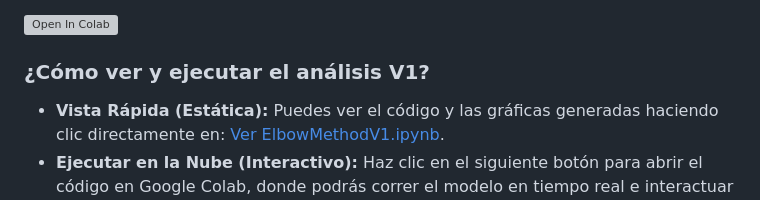
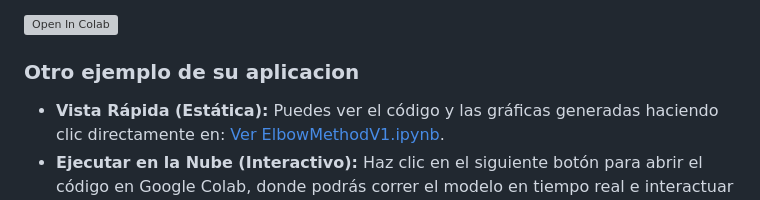
Before and after one commit to josarta/Elbow_Method, a Markdown page: README.md, the part around the change. Drawn GitHub-style; grey boxes are pictures that could not be loaded.

Commit message:
design: ajuste textov1  README

```diff
--- a/README.md
+++ b/README.md
@@ -32,7 +32,7 @@ Para complementar la experiencia visual,  dispongo  un cuaderno de Jupyter que t
   <img src="https://colab.research.google.com/assets/colab-badge.svg" alt="Open In Colab">
 </a>
 
-### ¿Cómo ver y ejecutar el análisis V1?
+### Otro ejemplo de su aplicacion
 
 * <strong>Vista Rápida (Estática):</strong> Puedes ver el código y las gráficas generadas haciendo clic directamente en: <a href="notebooks/ElbowMethodV1.ipynb" target="_blank" rel="noopener noreferrer">Ver ElbowMethodV1.ipynb</a>.
 * <strong>Ejecutar en la Nube (Interactivo):</strong> Haz clic en el siguiente botón para abrir el código en Google Colab, donde podrás correr el modelo en tiempo real e interactuar con el simulador embebido:
```
